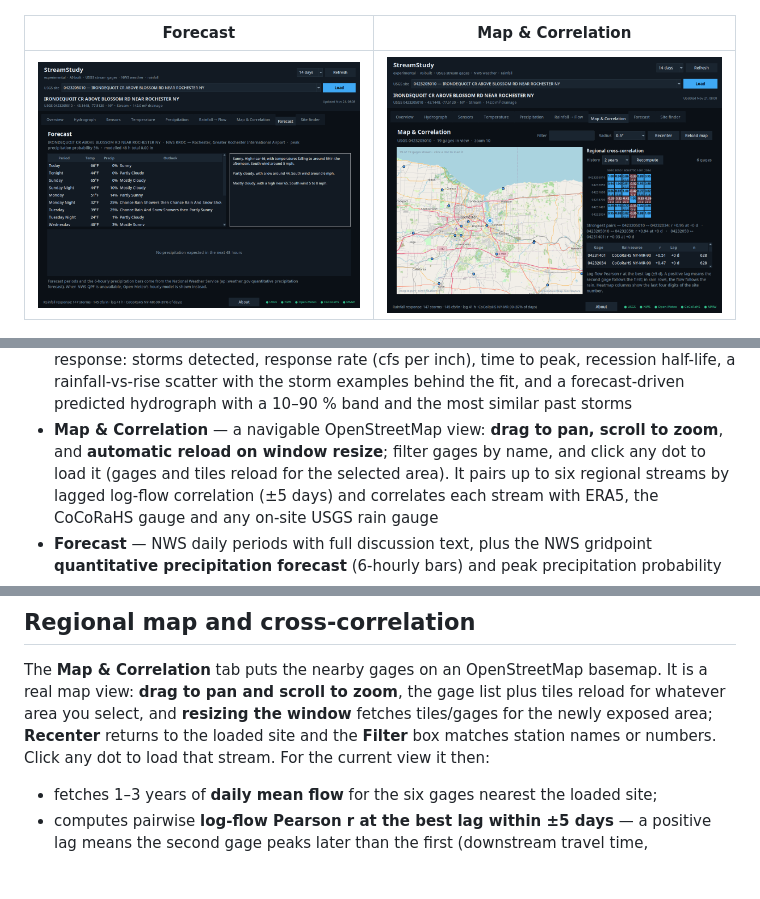
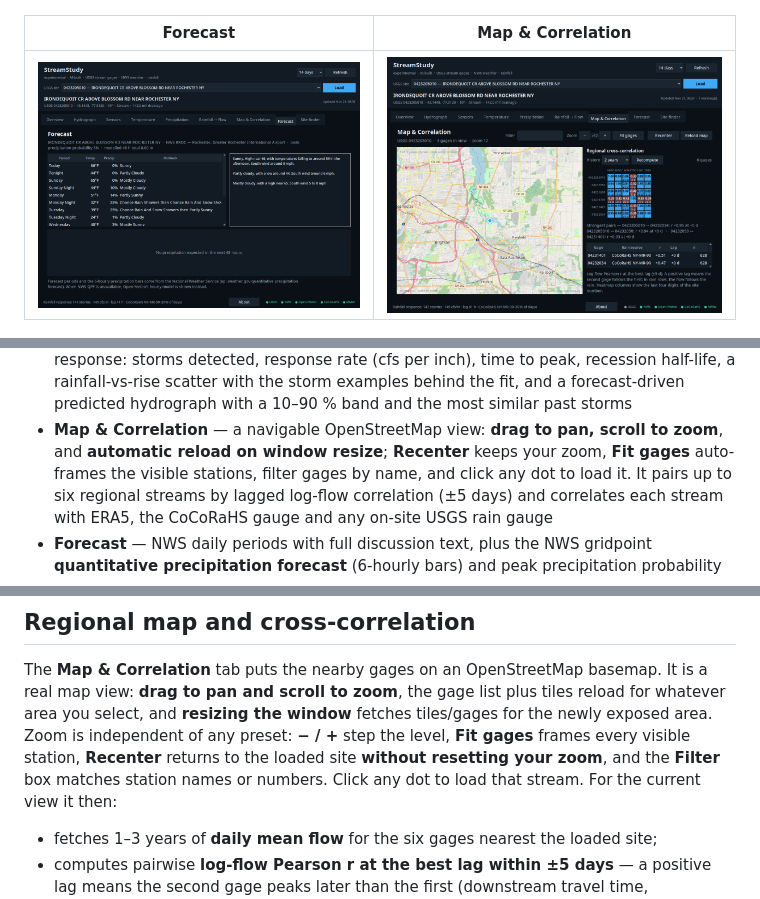
Before and after one commit to llascari/RFD_LL_StreamStudy, a Markdown page: README.md, 3 parts joined by grey strips. GitHub-like rendering; pictures changed too: docs/map.png; blank space fills up the shorter version.

```diff
--- a/README.md
+++ b/README.md
@@ -56,8 +56,8 @@ feeds them**.
   a rainfall-vs-rise scatter with the storm examples behind the fit, and a forecast-driven
   predicted hydrograph with a 10–90 % band and the most similar past storms
 - **Map & Correlation** — a navigable OpenStreetMap view: **drag to pan, scroll to zoom**, and
-  **automatic reload on window resize**; filter gages by name, and click any dot to load it
-  (gages and tiles reload for the selected area).
+  **automatic reload on window resize**; **Recenter** keeps your zoom, **Fit gages** auto-frames
+  the visible stations, filter gages by name, and click any dot to load it.
   It pairs up to six regional streams by lagged log-flow correlation (±5 days) and correlates each
   stream with ERA5, the CoCoRaHS gauge and any on-site USGS rain gauge
 - **Forecast** — NWS daily periods with full discussion text, plus the NWS gridpoint
@@ -96,8 +96,10 @@ see how this particular stream has behaved, not as a flood forecast.
 
 The **Map & Correlation** tab puts the nearby gages on an OpenStreetMap basemap. It is a real
 map view: **drag to pan and scroll to zoom**, the gage list plus tiles reload for whatever area
-you select, and **resizing the window** fetches tiles/gages for the newly exposed area;
-**Recenter** returns to the loaded site and the **Filter** box matches station names or numbers.
+you select, and **resizing the window** fetches tiles/gages for the newly exposed area. Zoom is
+independent of any preset: **− / +** step the level, **Fit gages** frames every visible station,
+**Recenter** returns to the loaded site **without resetting your zoom**, and the **Filter** box
+matches station names or numbers.
 Click any dot to load that stream. For the current view it then:
 
 - fetches 1–3 years of **daily mean flow** for the six gages nearest the loaded site;
```
Also changed, not shown: other parts of README.md (+1 -0 lines), AGENTS.md (+4 -2 lines), 4 other files.
